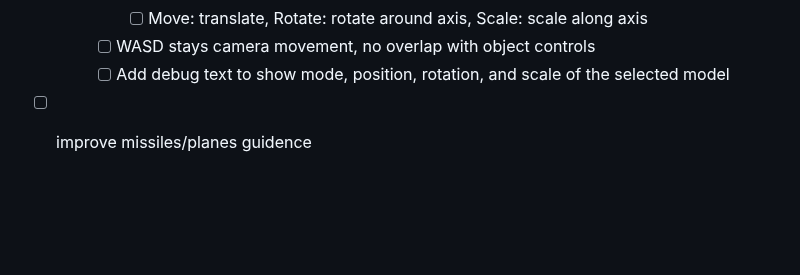
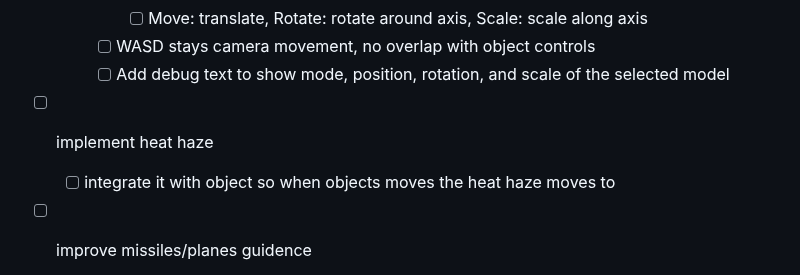
Before and after one commit to DarkBenky/gengin, a Markdown page: README.md, the part around the change. GitHub-like rendering; blank space fills up the shorter version.

Commit message:
Add task for heat haze implementation
Added a task to implement heat haze and integrate it with object movement.

```diff
--- a/README.md
+++ b/README.md
@@ -14,6 +14,8 @@
       - [ ] Move: translate, Rotate: rotate around axis, Scale: scale along axis
     - [ ] WASD stays camera movement, no overlap with object controls
     - [ ] Add debug text to show mode, position, rotation, and scale of the selected model
+- [ ] implement heat haze
+   - [ ] integrate it with object so when objects moves the heat haze moves to
 
 - [ ] improve missiles/planes guidence
   - [ ] add support for missiles flight model and improve flight modeling even more
```
